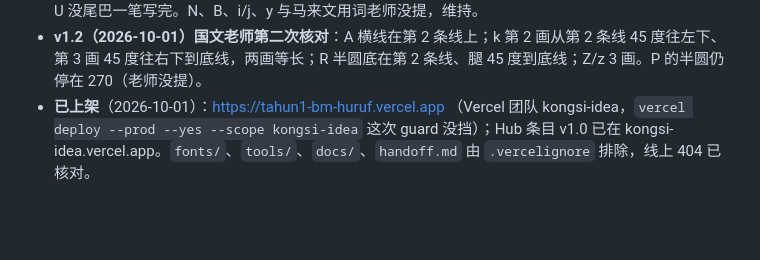
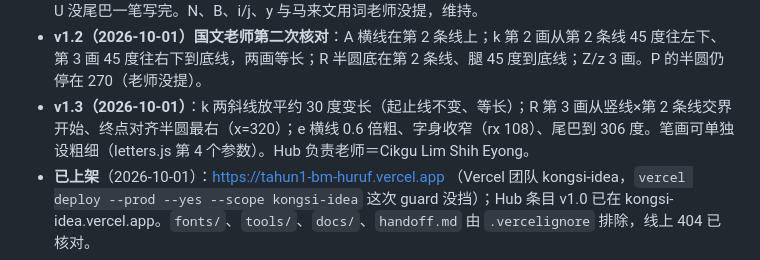
Before and after one commit to kongsi-idea/tahun1-bm-huruf, a Markdown page: handoff.md, the part around the change. Rendered like a GitHub page; blank space fills up the shorter version.

Commit message:
handoff：记录 v1.3
Co-Authored-By: Claude Opus 5.5 <noreply@anthropic.com>

```diff
--- a/handoff.md
+++ b/handoff.md
@@ -12,5 +12,6 @@
 - **比例方案**：老师 10-01 决定维持等距四线＋笔画 80；对比图在 `docs/比例方案对比.png`，网址参数 `?xb=360&w=72` 可即时试。
 - **v1.1（2026-10-01）国文老师核对后改**：e 2 画（先横后弯）；J 先竖弯钩后横；K/k 3 画、两斜线交在竖线上（k 交在第 2 条线）；M 4 画、中间尖头到底；V/v 2 画、W/w 4 画，往上的那画从底往上；大写 U 没尾巴一笔写完。N、B、i/j、y 与马来文用词老师没提，维持。
 - **v1.2（2026-10-01）国文老师第二次核对**：A 横线在第 2 条线上；k 第 2 画从第 2 条线 45 度往左下、第 3 画 45 度往右下到底线，两画等长；R 半圆底在第 2 条线、腿 45 度到底线；Z/z 3 画。P 的半圆仍停在 270（老师没提）。
+- **v1.3（2026-10-01）**：k 两斜线放平约 30 度变长（起止线不变、等长）；R 第 3 画从竖线×第 2 条线交界开始、终点对齐半圆最右（x=320）；e 横线 0.6 倍粗、字身收窄（rx 108）、尾巴到 306 度。笔画可单独设粗细（letters.js 第 4 个参数）。Hub 负责老师＝Cikgu Lim Shih Eyong。
 - **已上架**（2026-10-01）：https://tahun1-bm-huruf.vercel.app （Vercel 团队 kongsi-idea，`vercel deploy --prod --yes --scope kongsi-idea` 这次 guard 没挡）；Hub 条目 v1.0 已在 kongsi-idea.vercel.app。`fonts/`、`tools/`、`docs/`、`handoff.md` 由 `.vercelignore` 排除，线上 404 已核对。
 - **下一步**：老师对课本核对笔顺与马来文用词 → 改版时记得同步 Hub（version／changelog／截图／覆盖表／tools-status）。
```
